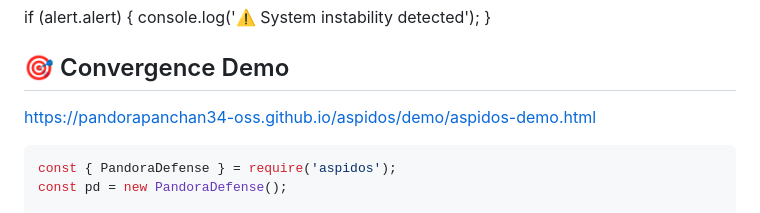
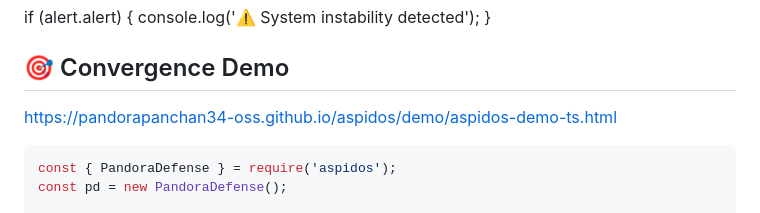
Before and after one commit to pandorapanchan34-oss/aspidos, a Markdown page: README.md, the part around the change. GitHub-like rendering.

Commit message:
Change demo link to TypeScript version
Updated demo link to point to TypeScript version.

````diff
--- a/README.md
+++ b/README.md
@@ -40,7 +40,7 @@ if (alert.alert) {
   console.log('⚠️ System instability detected');
 }
 ## 🎯 Convergence Demo
-https://pandorapanchan34-oss.github.io/aspidos/demo/aspidos-demo.html
+https://pandorapanchan34-oss.github.io/aspidos/demo/aspidos-demo-ts.html
 ```javascript
 const { PandoraDefense } = require('aspidos');
 const pd = new PandoraDefense();
````
